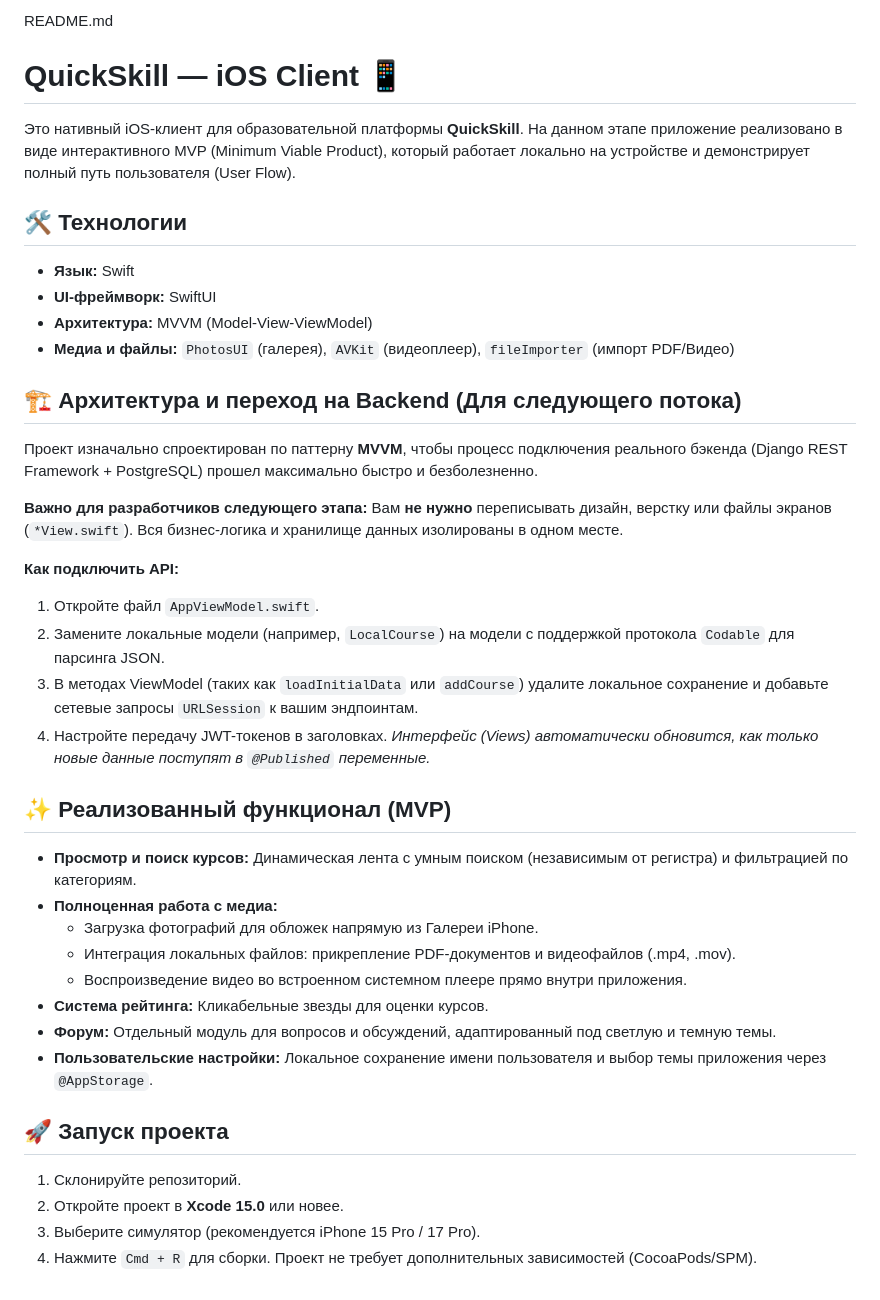
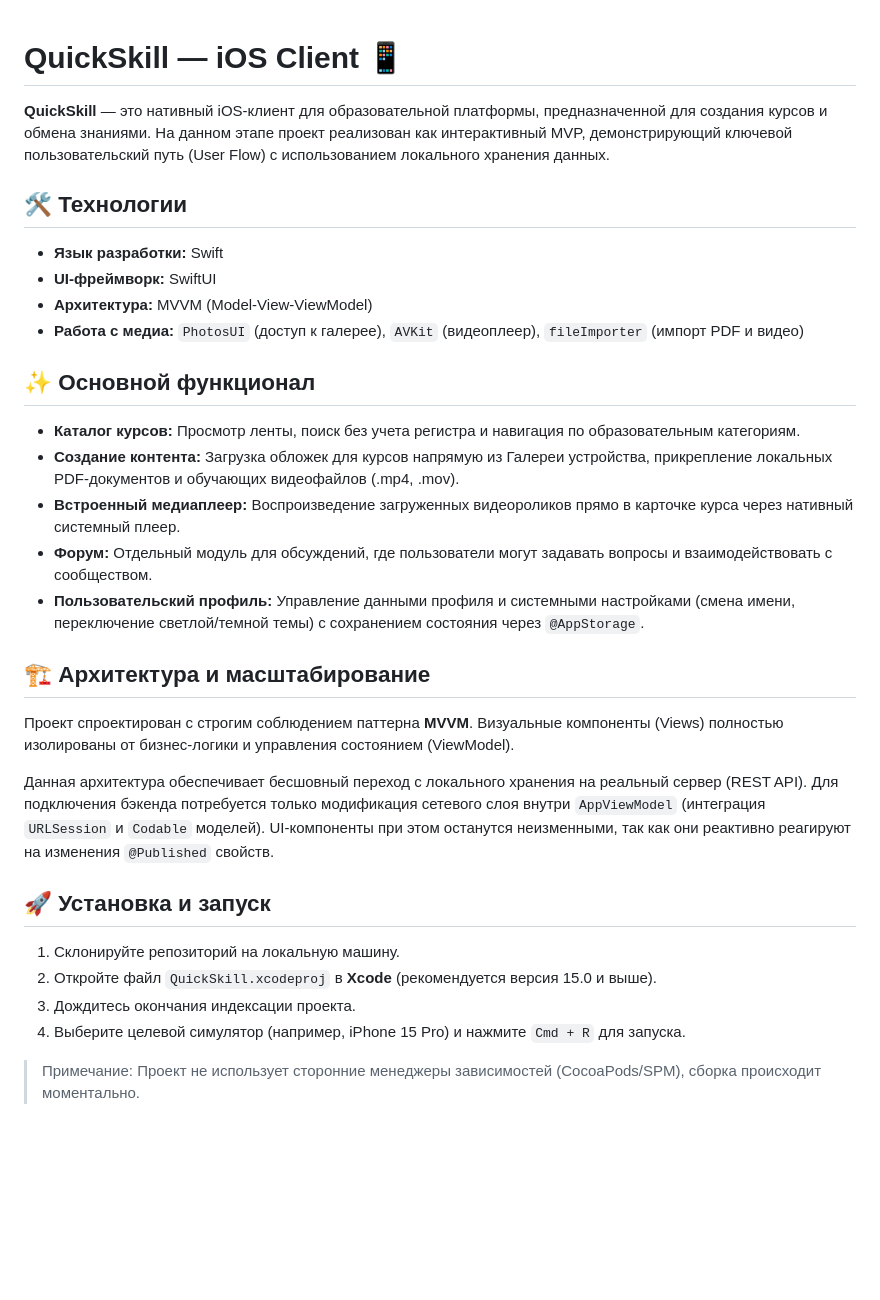
Before and after one commit to ARDEVIE/QuickSkill, a Markdown page: ios-app/QuickSkill/README.md, the part around the change. GitHub-like rendering; blank space fills up the shorter version.

Commit message:
Revise README for clarity and detailed features
Updated the README to clarify project features and setup instructions.

```diff
--- a/ios-app/QuickSkill/README.md
+++ b/ios-app/QuickSkill/README.md
@@ -1,41 +1,28 @@
-README.md
 # QuickSkill — iOS Client 📱
 
-Это нативный iOS-клиент для образовательной платформы **QuickSkill**.
-На данном этапе приложение реализовано в виде интерактивного MVP (Minimum Viable Product), который работает локально на устройстве и демонстрирует полный путь пользователя (User Flow).
+**QuickSkill** — это нативный iOS-клиент для образовательной платформы, предназначенной для создания курсов и обмена знаниями. На данном этапе проект реализован как интерактивный MVP, демонстрирующий ключевой пользовательский путь (User Flow) с использованием локального хранения данных.
 
 ## 🛠 Технологии
-* **Язык:** Swift
+* **Язык разработки:** Swift
 * **UI-фреймворк:** SwiftUI
 * **Архитектура:** MVVM (Model-View-ViewModel)
-* **Медиа и файлы:** `PhotosUI` (галерея), `AVKit` (видеоплеер), `fileImporter` (импорт PDF/Видео)
+* **Работа с медиа:** `PhotosUI` (доступ к галерее), `AVKit` (видеоплеер), `fileImporter` (импорт PDF и видео)
 
-## 🏗 Архитектура и переход на Backend (Для следующего потока)
+## ✨ Основной функционал
+* **Каталог курсов:** Просмотр ленты, поиск без учета регистра и навигация по образовательным категориям.
+* **Создание контента:** Загрузка обложек для курсов напрямую из Галереи устройства, прикрепление локальных PDF-документов и обучающих видеофайлов (.mp4, .mov).
+* **Встроенный медиаплеер:** Воспроизведение загруженных видеороликов прямо в карточке курса через нативный системный плеер.
+* **Форум:** Отдельный модуль для обсуждений, где пользователи могут задавать вопросы и взаимодействовать с сообществом.
+* **Пользовательский профиль:** Управление данными профиля и системными настройками (смена имени, переключение светлой/темной темы) с сохранением состояния через `@AppStorage`.
 
-Проект изначально спроектирован по паттерну **MVVM**, чтобы процесс подключения реального бэкенда (Django REST Framework + PostgreSQL) прошел максимально быстро и безболезненно.
+## 🏗 Архитектура и масштабирование
+Проект спроектирован с строгим соблюдением паттерна **MVVM**. Визуальные компоненты (Views) полностью изолированы от бизнес-логики и управления состоянием (ViewModel).
 
-**Важно для разработчиков следующего этапа:**
-Вам **не нужно** переписывать дизайн, верстку или файлы экранов (`*View.swift`). Вся бизнес-логика и хранилище данных изолированы в одном месте.
+Данная архитектура обеспечивает бесшовный переход с локального хранения на реальный сервер (REST API). Для подключения бэкенда потребуется только модификация сетевого слоя внутри `AppViewModel` (интеграция `URLSession` и `Codable` моделей). UI-компоненты при этом останутся неизменными, так как они реактивно реагируют на изменения `@Published` свойств.
 
-**Как подключить API:**
-1. Откройте файл `AppViewModel.swift`.
-2. Замените локальные модели (например, `LocalCourse`) на модели с поддержкой протокола `Codable` для парсинга JSON.
-3. В методах ViewModel (таких как `loadInitialData` или `addCourse`) удалите локальное сохранение и добавьте сетевые запросы `URLSession` к вашим эндпоинтам.
-4. Настройте передачу JWT-токенов в заголовках.
-*Интерфейс (Views) автоматически обновится, как только новые данные поступят в `@Published` переменные.*
-
-## ✨ Реализованный функционал (MVP)
-* **Просмотр и поиск курсов:** Динамическая лента с умным поиском (независимым от регистра) и фильтрацией по категориям.
-* **Полноценная работа с медиа:**
-  * Загрузка фотографий для обложек напрямую из Галереи iPhone.
-  * Интеграция локальных файлов: прикрепление PDF-документов и видеофайлов (.mp4, .mov).
-  * Воспроизведение видео во встроенном системном плеере прямо внутри приложения.
-* **Система рейтинга:** Кликабельные звезды для оценки курсов.
-* **Форум:** Отдельный модуль для вопросов и обсуждений, адаптированный под светлую и темную темы.
-* **Пользовательские настройки:** Локальное сохранение имени пользователя и выбор темы приложения через `@AppStorage`.
-
-## 🚀 Запуск проекта
-1. Склонируйте репозиторий.
-2. Откройте проект в **Xcode 15.0** или новее.
-3. Выберите симулятор (рекомендуется iPhone 15 Pro / 17 Pro).
-4. Нажмите `Cmd + R` для сборки. Проект не требует дополнительных зависимостей (CocoaPods/SPM).
+## 🚀 Установка и запуск
+1. Склонируйте репозиторий на локальную машину.
+2. Откройте файл `QuickSkill.xcodeproj` в **Xcode** (рекомендуется версия 15.0 и выше).
+3. Дождитесь окончания индексации проекта.
+4. Выберите целевой симулятор (например, iPhone 15 Pro) и нажмите `Cmd + R` для запуска.
+> Примечание: Проект не использует сторонние менеджеры зависимостей (CocoaPods/SPM), сборка происходит моментально.
```
